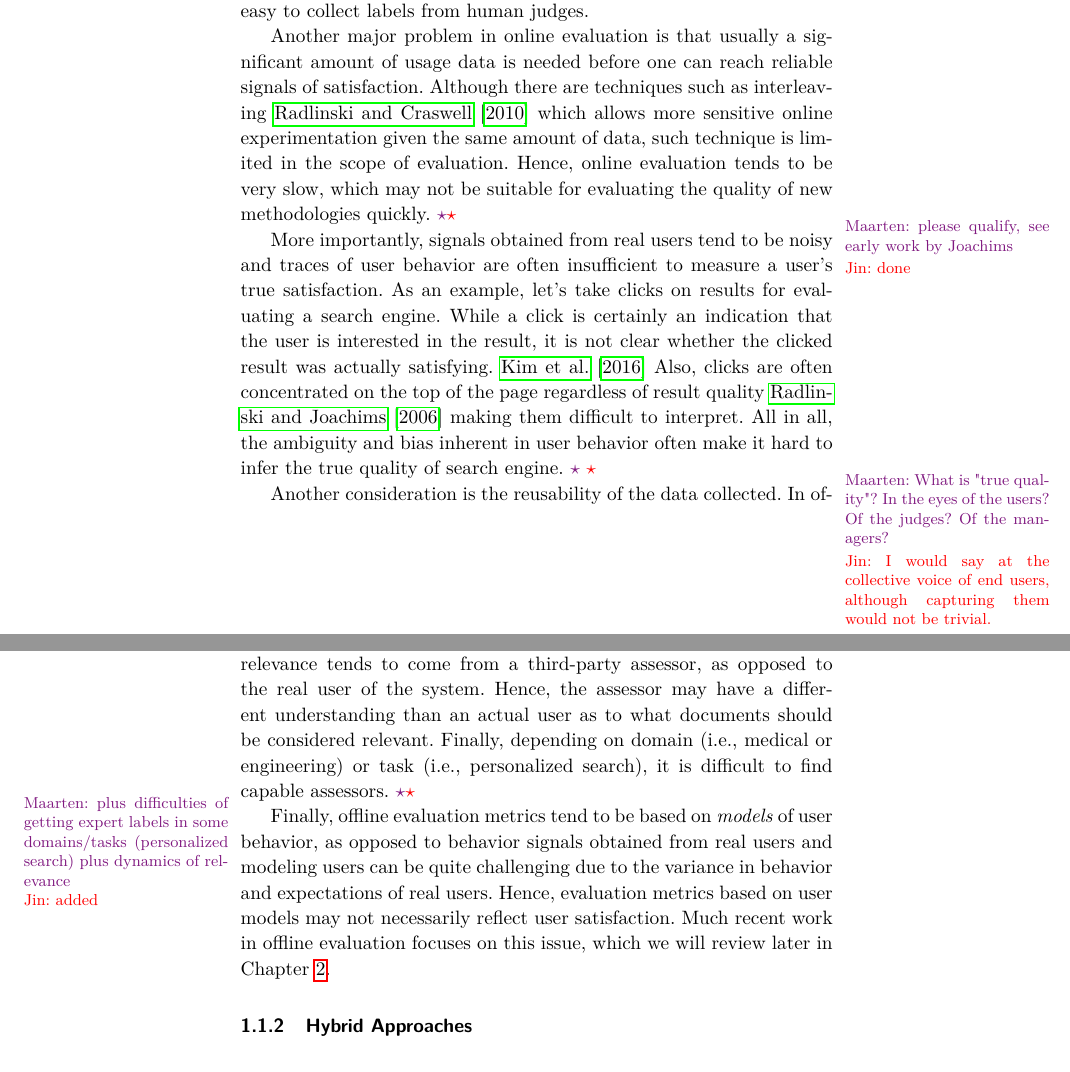
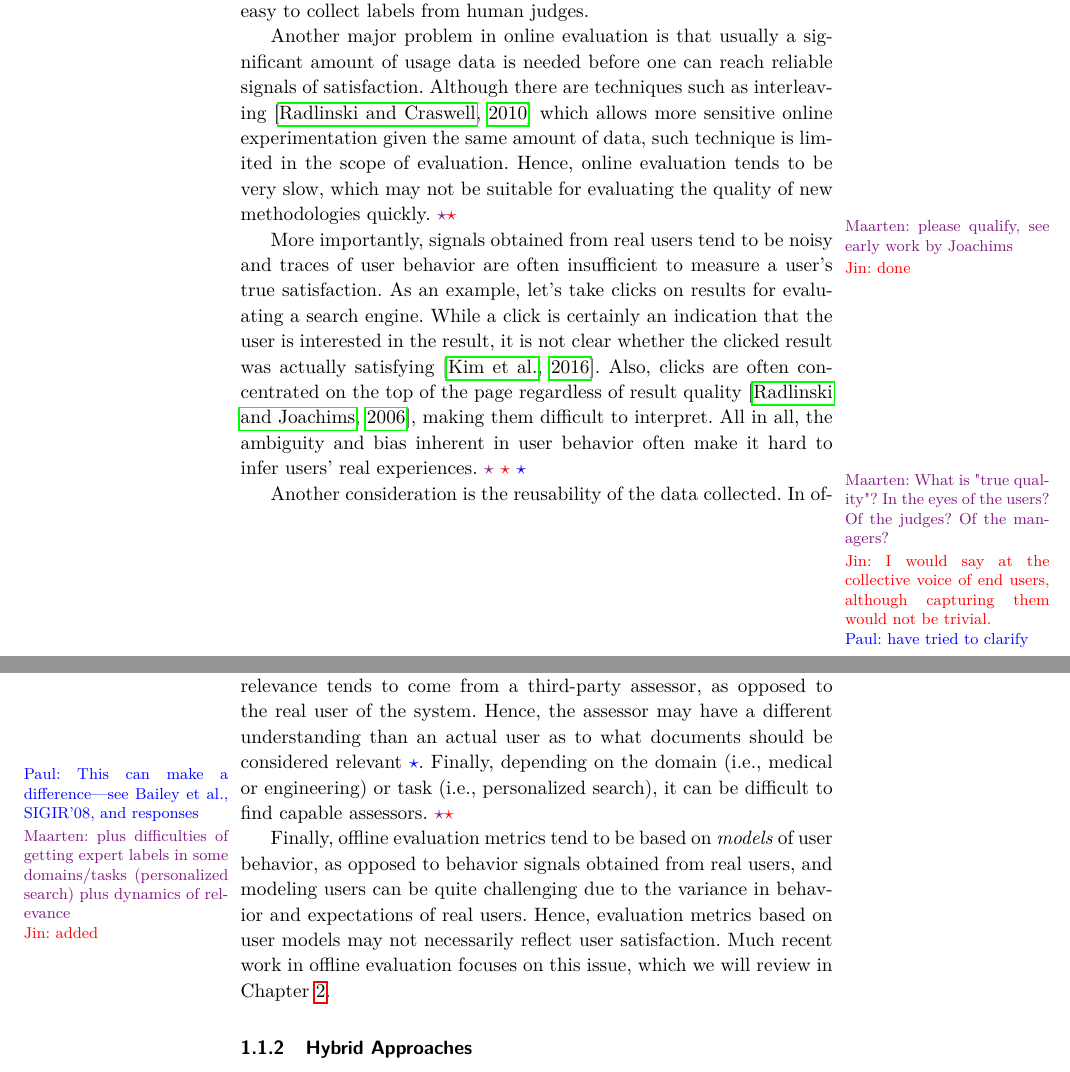
Before and after one commit to jykim/fntir, a LaTeX thesis (fntir_offline_evaluation.tex, which reads ch1_intro.tex): two parts of pages 8 and 9 of 67, joined at a grey line, cut so that both start at the same text. Compiled offline with pdfLaTeX.

Commit message:
\epsilon, proofreading ch1 (still in progress)

```diff
--- a/ch1_intro.tex
+++ b/ch1_intro.tex
@@ -46,20 +46,19 @@ Offline evaluation typically requires access to explicit judgments of relevance
 
 On the other hand, online evaluation requires a running system as it is based on signals from real users. First, in initial stages of system development we simply might not have real users to study. Furthermore, small companies and academics may not have access to a large volume of users to be able to collect reliable signals. On the other hand, with the availability of various crowdsourcing services, it is relatively easy to collect labels from human judges.
 
-Another major problem in online evaluation is that usually a significant amount of usage data is needed before one can reach reliable signals of satisfaction. Although there are techniques such as interleaving \cite{radl:comp10} which allows more sensitive online experimentation given the same amount of data, such technique is limited in the scope of evaluation. Hence, online evaluation tends to be very slow, which may not be suitable for evaluating the quality of new methodologies quickly. %On top of this, online evaluation necessitates the maintenance of a production system with a large user base along with experimental infrastructure, which is possible for large corporations but challenging otherwise.
+Another major problem in online evaluation is that usually a significant amount of usage data is needed before one can reach reliable signals of satisfaction. Although there are techniques such as interleaving \citep{radl:comp10} which allows more sensitive online experimentation given the same amount of data, such technique is limited in the scope of evaluation. Hence, online evaluation tends to be very slow, which may not be suitable for evaluating the quality of new methodologies quickly. %On top of this, online evaluation necessitates the maintenance of a production system with a large user base along with experimental infrastructure, which is possible for large corporations but challenging otherwise.
 \mdr{please qualify, see early work by Joachims}\jin{done}
 
-More importantly, signals obtained from real users tend to be noisy and traces of user behavior are often insufficient to measure a user's true satisfaction. As an example, let's take clicks on results for evaluating a search engine. While a click is certainly an indication that the user is interested in the result, it is not clear whether the clicked result was actually satisfying. \cite{Kim2016} Also, clicks are often concentrated on the top of the page regardless of result quality  \cite{radlinski2006minimally} making them difficult to interpret. All in all, the ambiguity and bias inherent in user behavior often make it hard to infer the true quality of search engine. \mdr{What is "true quality"? In the eyes of the users? Of the judges? Of the managers?} \jin{I would say at the collective voice of end users, although capturing them would not be trivial.}
+More importantly, signals obtained from real users tend to be noisy and traces of user behavior are often insufficient to measure a user's true satisfaction. As an example, let's take clicks on results for evaluating a search engine. While a click is certainly an indication that the user is interested in the result, it is not clear whether the clicked result was actually satisfying \citep{Kim2016}. Also, clicks are often concentrated on the top of the page regardless of result quality \citep{radlinski2006minimally}, making them difficult to interpret. All in all, the ambiguity and bias inherent in user behavior often make it hard to infer users' real experiences. \mdr{What is "true quality"? In the eyes of the users? Of the judges? Of the managers?} \jin{I would say at the collective voice of end users, although capturing them would not be trivial.} \paul{have tried to clarify}
 
 Another consideration is the reusability of the data collected. In offline evaluation, typically the label is collected at the level of individual information item (i.e., document) and the system is evaluated by its ability to put more relevant items on top. This means the labels can be reused to evaluate new systems that produce different rankings of the same items. By contrast, the data collected from online system is typically valid for the evaluation of the system user interacted with, although there are new research to address these issues.
 
 Offline evaluation, on the other hand, tends to be fast once explicit judgments of relevance are obtained from relevance assessors. Once these judgments are collected, they can be used to evaluate the quality of sytems quickly. This makes offline evaluation very suitable for trying new ideas, and the initial cost can be amortised over many experiments. %Furthermore, offline evaluation mechanisms can be used to evaluate the quality of new systems; hence, they tend to be reusable and portable.
 
-One major drawback of offline evaluation is the expense of collecting these explicit judgments, or the ground truth. Obtaining relevance judgments can be slow and expensive, and has to be repeated if the notion of relevance changes. Furthermore, these explicit judgments of relevance tends to come from a third-party assessor, as opposed to the real user of the system. Hence, the assessor may have a different understanding than an actual user as to what documents should be considered relevant. Finally, depending on domain (i.e., medical or engineering) or task (i.e., personalized search), it is difficult to find capable assessors.
+One major drawback of offline evaluation is the expense of collecting these explicit judgments, or the ground truth. Obtaining relevance judgments can be slow and expensive, and has to be repeated if the notion of relevance changes. Furthermore, these explicit judgments of relevance tends to come from a third-party assessor, as opposed to the real user of the system. Hence, the assessor may have a different understanding than an actual user as to what documents should be considered relevant \paul{This can make a difference---see Bailey et al., SIGIR'08, and responses}. Finally, depending on the domain (i.e., medical or engineering) or task (i.e., personalized search), it can be difficult to find capable assessors.
 \mdr{plus difficulties of getting expert labels in some domains/tasks (personalized search) plus dynamics of relevance}\jin{added}
 
-Finally, offline evaluation metrics tend to be based on \emph{models} of user behavior, as opposed to behavior signals obtained from real users and modeling users can be quite challenging due to the variance in behavior and expectations of real users. Hence, evaluation metrics based on user models may not necessarily reflect user satisfaction. Much recent work in offline evaluation focuses on this issue, which we will review later in Chapter~\ref{c-human-judgment}. %\paul{where? need ref}
-
+Finally, offline evaluation metrics tend to be based on \emph{models} of user behavior, as opposed to behavior signals obtained from real users, and modeling users can be quite challenging due to the variance in behavior and expectations of real users. Hence, evaluation metrics based on user models may not necessarily reflect user satisfaction. Much recent work in offline evaluation focuses on this issue, which we will review in Chapter~\ref{c-human-judgment}.
 
 \subsection{Hybrid Approaches}
 
```
Also changed, not shown: fntir_offline_evaluation.tex (+2 -2 lines), fntir_offline_evaluation.pdf.
